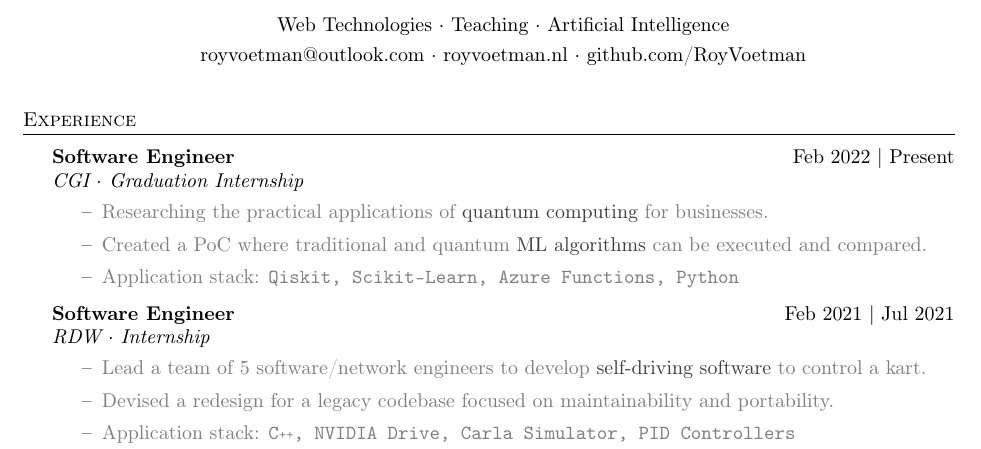
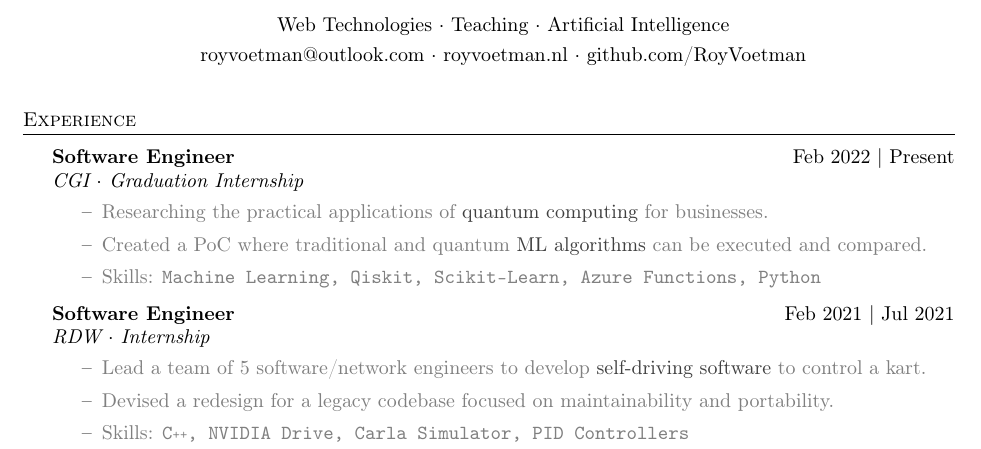
Before and after one commit to RoyVoetman/Resume, a LaTeX CV (resume.tex): part of page 1 of 2, cut so that both start at the same text. Compiled offline with pdfLaTeX.

Commit message:
added skills

```diff
--- a/resume.tex
+++ b/resume.tex
@@ -123,7 +123,7 @@
 \begin{itemize} \itemsep 1pt
     \item[--] \textcolor{gray}{Researching the practical applications of \textcolor{darkgray}{quantum computing} for businesses.}
     \item[--] \textcolor{gray}{Created a PoC where traditional and quantum \textcolor{darkgray}{ML algorithms} can be executed and compared.}
-    \item[--] \textcolor{gray}{Application stack: \texttt{Qiskit, Scikit-Learn, Azure Functions, Python}}
+    \item[--] \textcolor{gray}{Skills: \texttt{Machine Learning, Qiskit, Scikit-Learn, Azure Functions, Python}}
 \end{itemize}
 
 
@@ -133,7 +133,7 @@
 \begin{itemize} \itemsep 1pt
     \item[--] \textcolor{gray}{Lead a team of 5 software/network engineers to develop \textcolor{darkgray}{self-driving software} to control a kart.}
     \item[--] \textcolor{gray}{Devised a redesign for a legacy codebase focused on maintainability and portability.}
-	\item[--] \textcolor{gray}{Application stack: \texttt{C\scalebox{0.7}{++}, NVIDIA Drive, Carla Simulator, PID Controllers}}
+	\item[--] \textcolor{gray}{Skills: \texttt{C\scalebox{0.7}{++}, NVIDIA Drive, Carla Simulator, PID Controllers}}
 \end{itemize}
 
 \textbf{NoardCode} \hfill\\
```
Also changed, not shown: resume.pdf, resume.tex (6 more changed lines).
